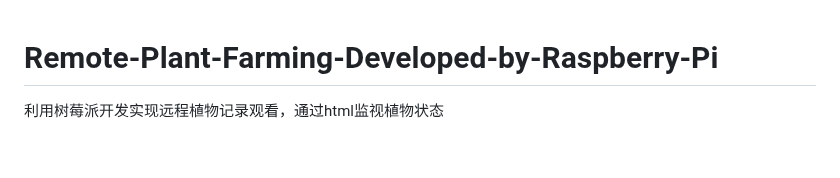
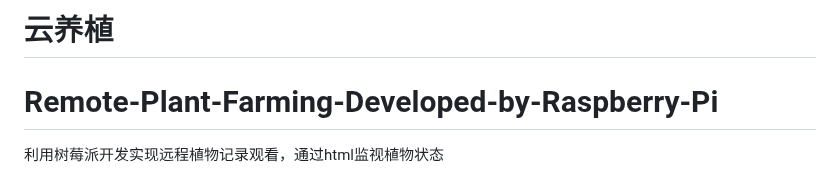
Before and after one commit to sensir233/-, a Markdown page: README.md, the part around the change. Rendered like a GitHub page; blank space fills up the shorter version.

```diff
--- a/README.md
+++ b/README.md
@@ -1,3 +1,4 @@
+# 云养植
 # Remote-Plant-Farming-Developed-by-Raspberry-Pi
 利用树莓派开发实现远程植物记录观看，通过html监视植物状态
 - 腾讯云轻量服务器(centos7)
```
